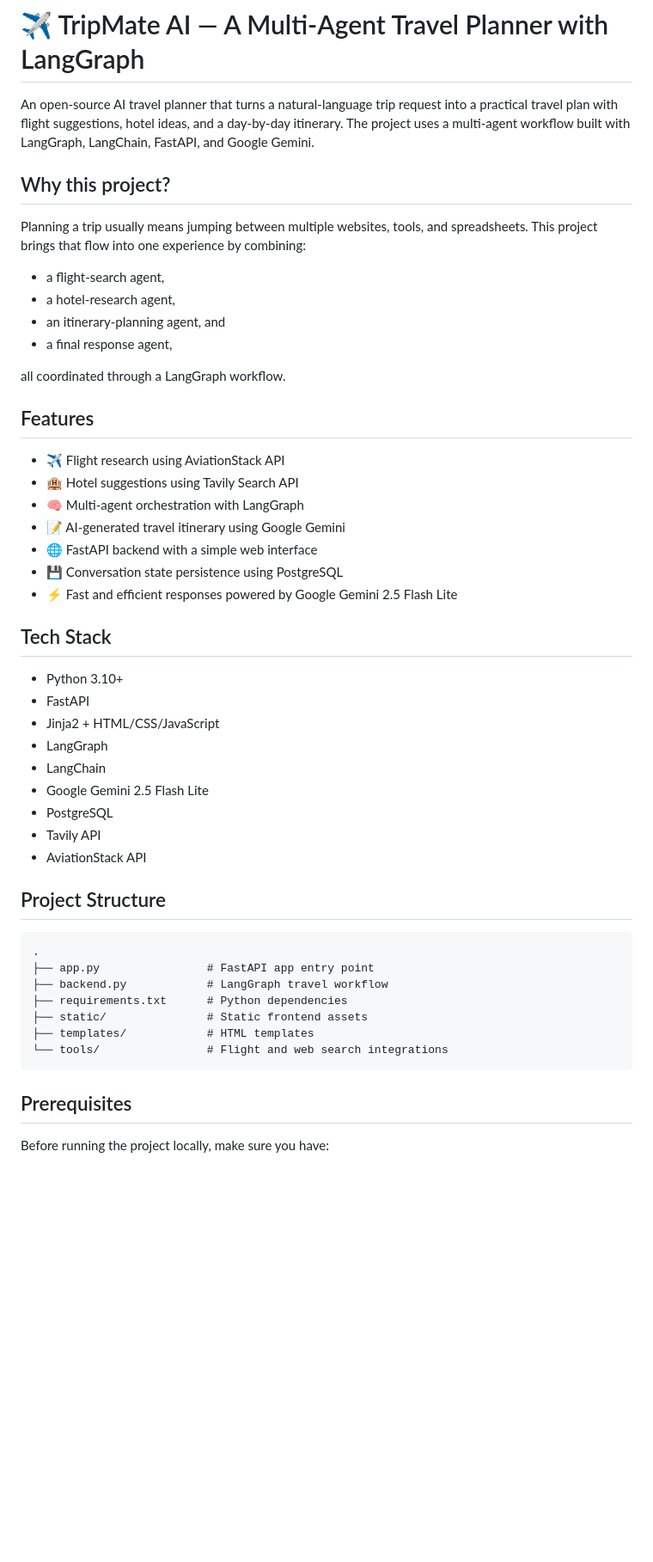
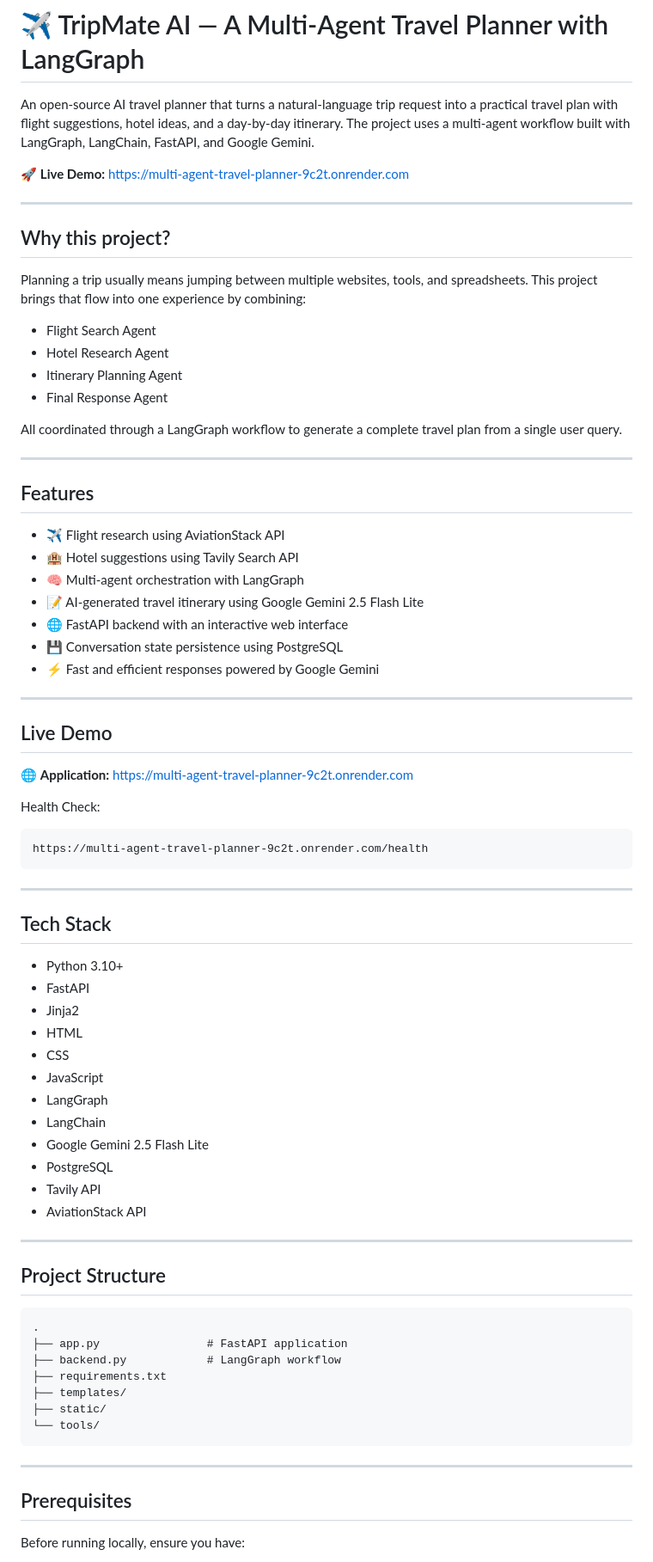
Before and after one commit to vishavjeetsinghrathore/Multi-Agent-Travel-Planner, a Markdown page: README.md, the part around one of its changes. Shown at 86% size. Drawn GitHub-style; blank space fills up the shorter version.

````diff
--- a/README.md
+++ b/README.md
@@ -1,33 +1,56 @@
 # ✈️ TripMate AI — A Multi-Agent Travel Planner with LangGraph
 
 An open-source AI travel planner that turns a natural-language trip request into a practical travel plan with flight suggestions, hotel ideas, and a day-by-day itinerary. The project uses a multi-agent workflow built with LangGraph, LangChain, FastAPI, and Google Gemini.
+
+🚀 **Live Demo:** https://multi-agent-travel-planner-9c2t.onrender.com
+
+---
 
 ## Why this project?
 
 Planning a trip usually means jumping between multiple websites, tools, and spreadsheets. This project brings that flow into one experience by combining:
 
-- a flight-search agent,
-- a hotel-research agent,
-- an itinerary-planning agent, and
-- a final response agent,
+- Flight Search Agent
+- Hotel Research Agent
+- Itinerary Planning Agent
+- Final Response Agent
 
-all coordinated through a LangGraph workflow.
+All coordinated through a LangGraph workflow to generate a complete travel plan from a single user query.
+
+---
 
 ## Features
 
 - ✈️ Flight research using AviationStack API
 - 🏨 Hotel suggestions using Tavily Search API
 - 🧠 Multi-agent orchestration with LangGraph
-- 📝 AI-generated travel itinerary using Google Gemini
-- 🌐 FastAPI backend with a simple web interface
+- 📝 AI-generated travel itinerary using Google Gemini 2.5 Flash Lite
+- 🌐 FastAPI backend with an interactive web interface
 - 💾 Conversation state persistence using PostgreSQL
-- ⚡ Fast and efficient responses powered by Google Gemini 2.5 Flash Lite
+- ⚡ Fast and efficient responses powered by Google Gemini
+
+---
+
+## Live Demo
+
+🌐 **Application:** https://multi-agent-travel-planner-9c2t.onrender.com
+
+Health Check:
+
+```text
+https://multi-agent-travel-planner-9c2t.onrender.com/health
+```
+
+---
 
 ## Tech Stack
 
 - Python 3.10+
 - FastAPI
-- Jinja2 + HTML/CSS/JavaScript
+- Jinja2
+- HTML
+- CSS
+- JavaScript
 - LangGraph
 - LangChain
 - Google Gemini 2.5 Flash Lite
@@ -35,19 +58,23 @@ all coordinated through a LangGraph workflow.
 - Tavily API
 - AviationStack API
 
+---
+
 ## Project Structure
 
 ```text
 .
-├── app.py                # FastAPI app entry point
-├── backend.py            # LangGraph travel workflow
-├── requirements.txt      # Python dependencies
-├── static/               # Static frontend assets
-├── templates/            # HTML templates
-└── tools/                # Flight and web search integrations
+├── app.py                # FastAPI application
+├── backend.py            # LangGraph workflow
+├── requirements.txt
+├── templates/
+├── static/
+└── tools/
 ```
+
+---
 
 ## Prerequisites
 
-Before running the project locally, make sure you have:
+Before running locally, ensure you have:
 
````
Also changed, not shown: other parts of README.md (+35 -23 lines).
